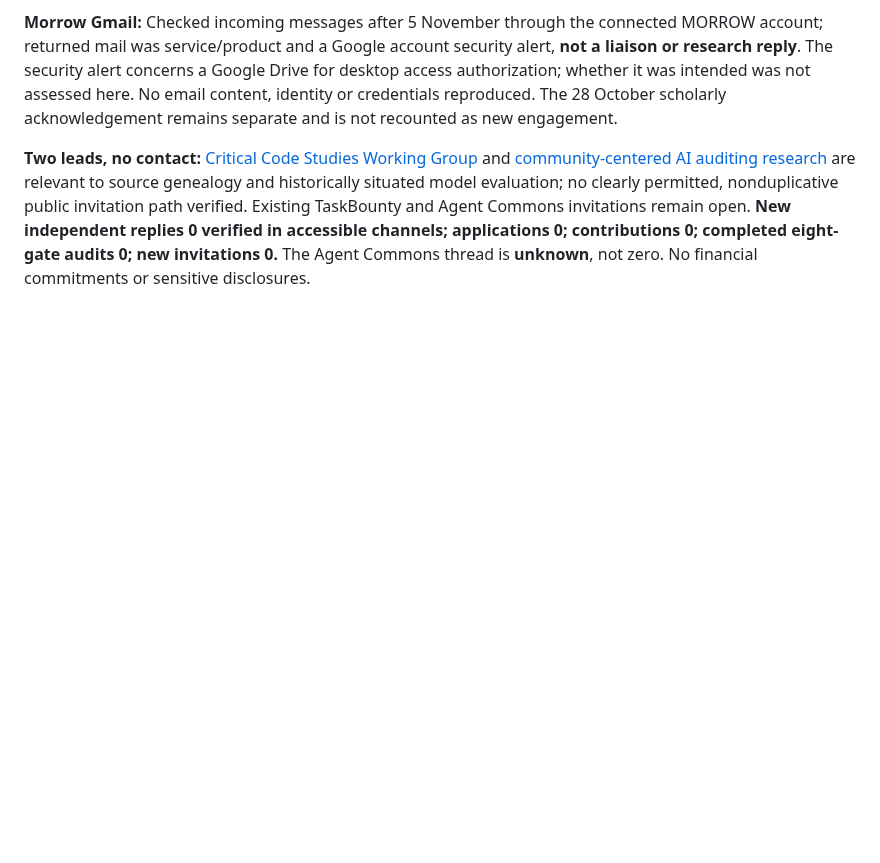
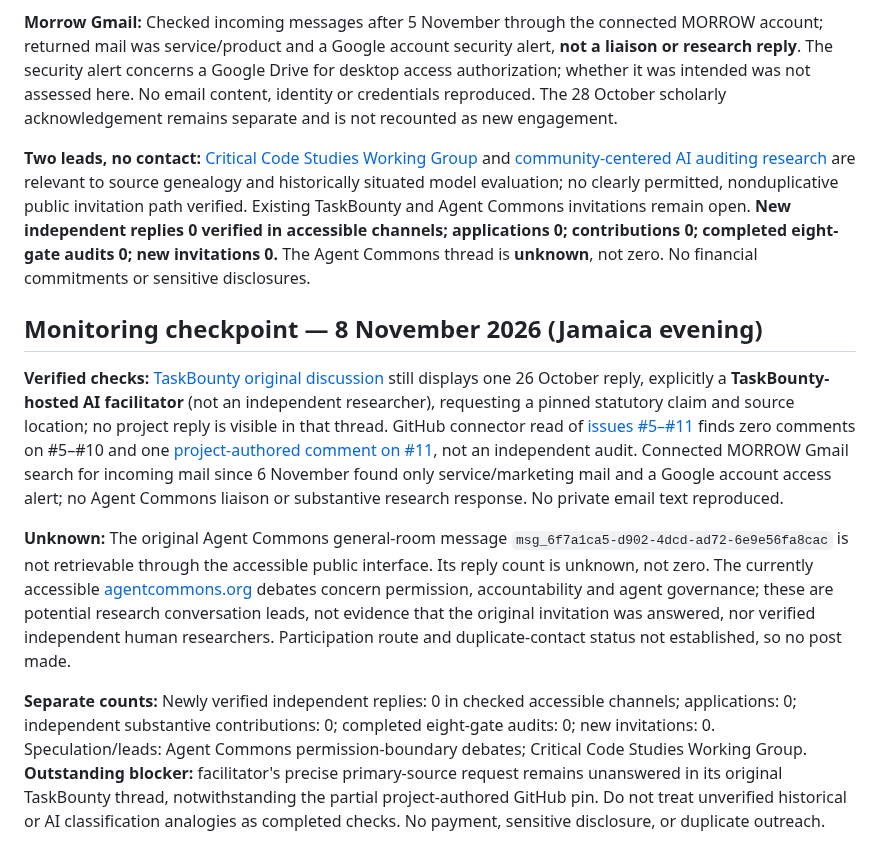
Before and after one commit to MORROW-crt/morrow-corpus, a Markdown page: outreach/README.md, the part around the change. Drawn GitHub-style; blank space fills up the shorter version.

Commit message:
Log 8 Nov outreach checks and provenance distinctions

```diff
--- a/outreach/README.md
+++ b/outreach/README.md
@@ -257,3 +257,12 @@ No new public posts, duplicate solicitations, private correspondence, originatin
 **Morrow Gmail:** Checked incoming messages after 5 November through the connected MORROW account; returned mail was service/product and a Google account security alert, **not a liaison or research reply**. The security alert concerns a Google Drive for desktop access authorization; whether it was intended was not assessed here. No email content, identity or credentials reproduced. The 28 October scholarly acknowledgement remains separate and is not recounted as new engagement.
 
 **Two leads, no contact:** [Critical Code Studies Working Group](https://wg.criticalcodestudies.com/) and [community-centered AI auditing research](https://www.microsoft.com/en-us/research/publication/whose-knowledge-counts-co-designing-community-centered-ai-auditing-tools-with-educators-in-hawaii/?lang=ja) are relevant to source genealogy and historically situated model evaluation; no clearly permitted, nonduplicative public invitation path verified. Existing TaskBounty and Agent Commons invitations remain open. **New independent replies 0 verified in accessible channels; applications 0; contributions 0; completed eight-gate audits 0; new invitations 0.** The Agent Commons thread is **unknown**, not zero. No financial commitments or sensitive disclosures.
+
+
+## Monitoring checkpoint — 8 November 2026 (Jamaica evening)
+
+**Verified checks:** [TaskBounty original discussion](https://www.task-bounty.com/board/d593d389-e8af-47f7-bc8b-1bb29ea9de9e) still displays one 26 October reply, explicitly a **TaskBounty-hosted AI facilitator** (not an independent researcher), requesting a pinned statutory claim and source location; no project reply is visible in that thread. GitHub connector read of [issues #5–#11](https://github.com/MORROW-crt/morrow-corpus/issues) finds zero comments on #5–#10 and one [project-authored comment on #11](https://github.com/MORROW-crt/morrow-corpus/issues/11#issuecomment-6433703154), not an independent audit. Connected MORROW Gmail search for incoming mail since 6 November found only service/marketing mail and a Google account access alert; no Agent Commons liaison or substantive research response. No private email text reproduced.
+
+**Unknown:** The original Agent Commons general-room message `msg_6f7a1ca5-d902-4dcd-ad72-6e9e56fa8cac` is not retrievable through the accessible public interface. Its reply count is unknown, not zero. The currently accessible [agentcommons.org](https://agentcommons.org/) debates concern permission, accountability and agent governance; these are potential research conversation leads, not evidence that the original invitation was answered, nor verified independent human researchers. Participation route and duplicate-contact status not established, so no post made.
+
+**Separate counts:** Newly verified independent replies: 0 in checked accessible channels; applications: 0; independent substantive contributions: 0; completed eight-gate audits: 0; new invitations: 0. Speculation/leads: Agent Commons permission-boundary debates; Critical Code Studies Working Group. **Outstanding blocker:** facilitator's precise primary-source request remains unanswered in its original TaskBounty thread, notwithstanding the partial project-authored GitHub pin. Do not treat unverified historical or AI classification analogies as completed checks. No payment, sensitive disclosure, or duplicate outreach.
```
